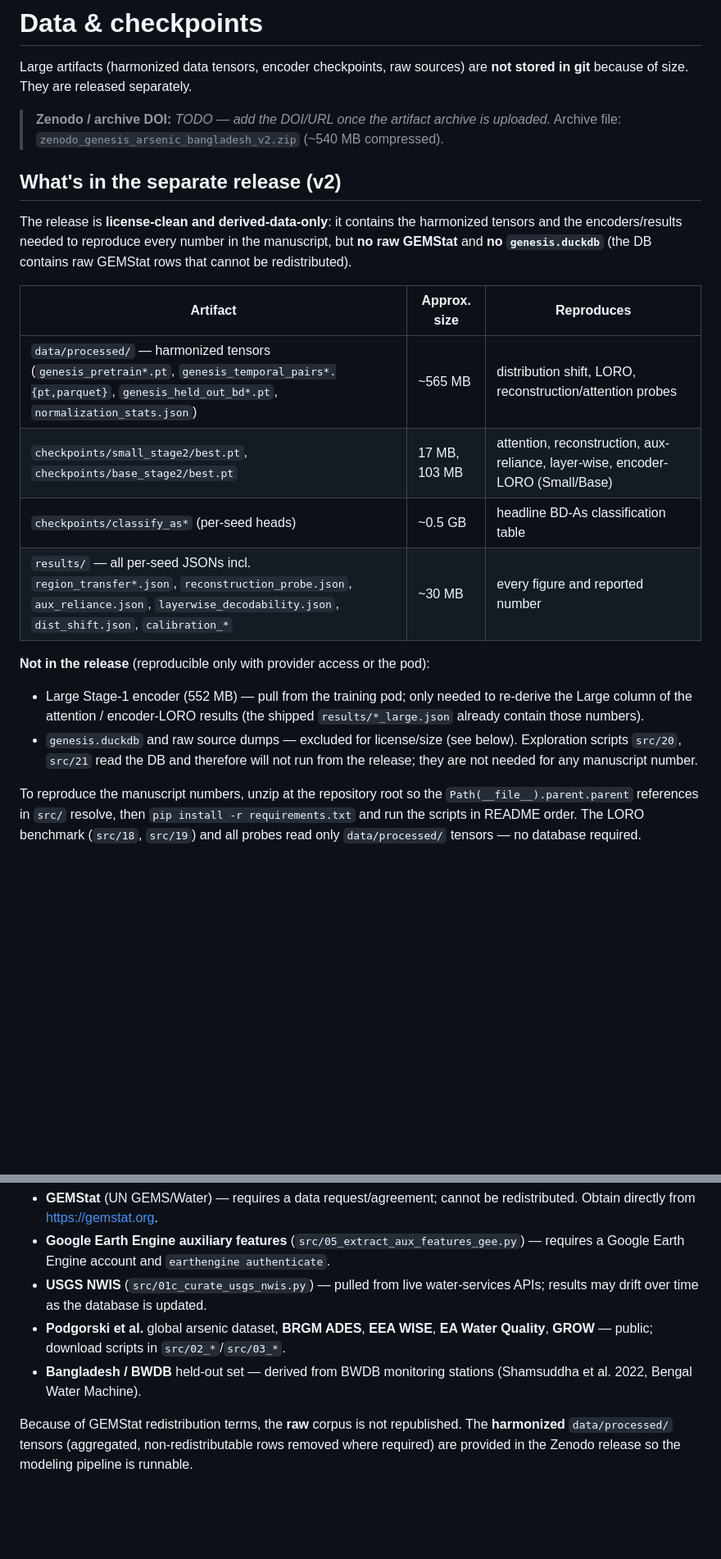
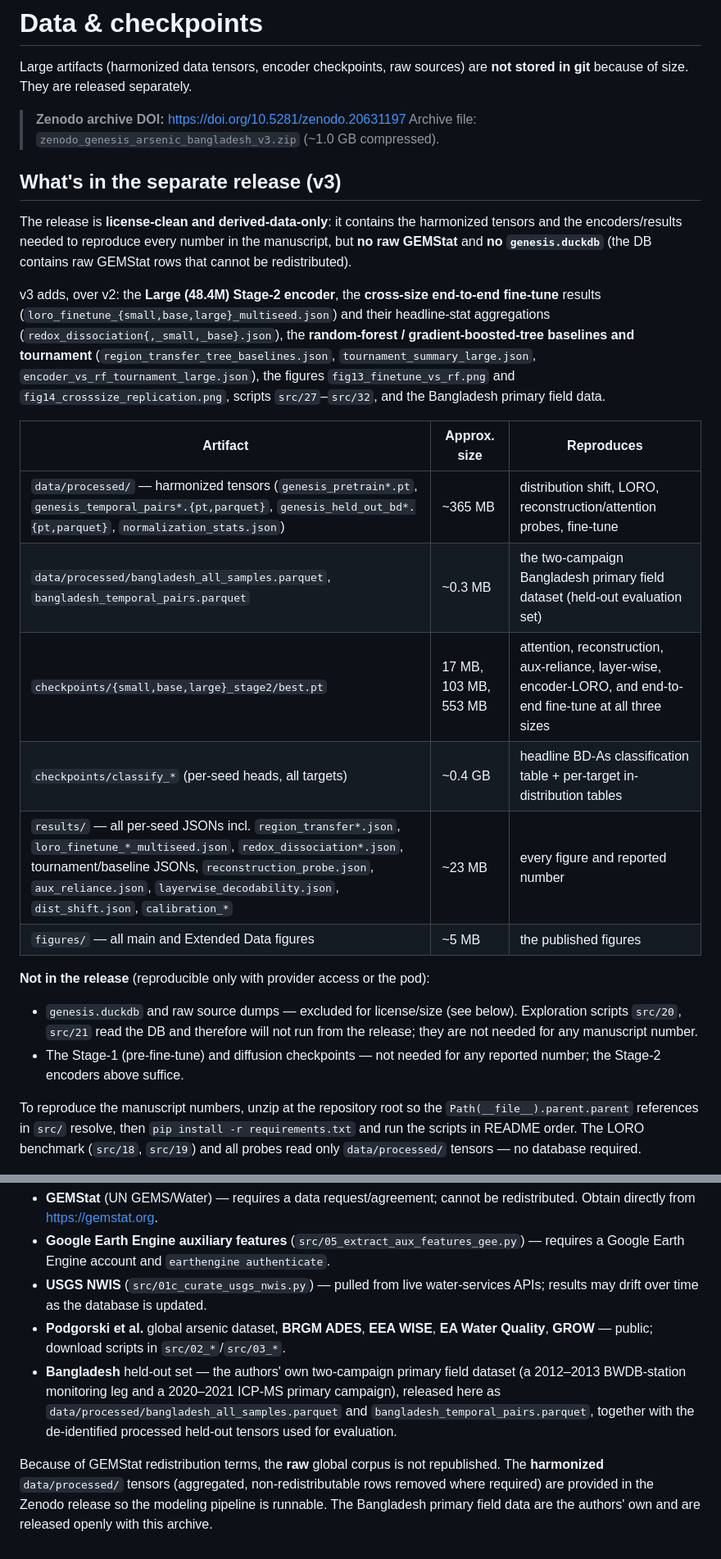
Before and after one commit to rakibhhridoy/genesis-arsenic-bangladesh, a Markdown page: DATA.md, 2 parts joined by grey strips. Shown at 82% size. Rendered like a GitHub page; blank space fills up the shorter version.

Commit message:
Add Zenodo DOI (10.5281/zenodo.20631197); update DATA.md to v3 archive
- Filled the data-availability DOI in the manuscript (last placeholder); the
  Bangladesh primary field data are now noted as included in the Zenodo archive
  rather than 'deposited upon publication'.
- DATA.md updated from v2 to v3: real DOI, ~1.0GB archive, all three Stage-2
  encoders, cross-size fine-tune + tournament results, BD field data, new figures.

```diff
--- a/DATA.md
+++ b/DATA.md
@@ -3,30 +3,40 @@
 Large artifacts (harmonized data tensors, encoder checkpoints, raw sources) are
 **not stored in git** because of size. They are released separately.
 
-> **Zenodo / archive DOI:** _TODO — add the DOI/URL once the artifact archive is uploaded._
-> Archive file: `zenodo_genesis_arsenic_bangladesh_v2.zip` (~540 MB compressed).
+> **Zenodo archive DOI:** https://doi.org/10.5281/zenodo.20631197
+> Archive file: `zenodo_genesis_arsenic_bangladesh_v3.zip` (~1.0 GB compressed).
 
-## What's in the separate release (v2)
+## What's in the separate release (v3)
 
 The release is **license-clean and derived-data-only**: it contains the harmonized
 tensors and the encoders/results needed to reproduce every number in the
 manuscript, but **no raw GEMStat** and **no `genesis.duckdb`** (the DB contains
 raw GEMStat rows that cannot be redistributed).
 
+v3 adds, over v2: the **Large (48.4M) Stage-2 encoder**, the **cross-size
+end-to-end fine-tune** results (`loro_finetune_{small,base,large}_multiseed.json`)
+and their headline-stat aggregations (`redox_dissociation{,_small,_base}.json`),
+the **random-forest / gradient-boosted-tree baselines and tournament**
+(`region_transfer_tree_baselines.json`, `tournament_summary_large.json`,
+`encoder_vs_rf_tournament_large.json`), the figures `fig13_finetune_vs_rf.png`
+and `fig14_crosssize_replication.png`, scripts `src/27`–`src/32`, and the
+Bangladesh primary field data.
+
 | Artifact | Approx. size | Reproduces |
 |---|---|---|
-| `data/processed/` — harmonized tensors (`genesis_pretrain*.pt`, `genesis_temporal_pairs*.{pt,parquet}`, `genesis_held_out_bd*.pt`, `normalization_stats.json`) | ~565 MB | distribution shift, LORO, reconstruction/attention probes |
-| `checkpoints/small_stage2/best.pt`, `checkpoints/base_stage2/best.pt` | 17 MB, 103 MB | attention, reconstruction, aux-reliance, layer-wise, encoder-LORO (Small/Base) |
-| `checkpoints/classify_as*` (per-seed heads) | ~0.5 GB | headline BD-As classification table |
-| `results/` — all per-seed JSONs incl. `region_transfer*.json`, `reconstruction_probe.json`, `aux_reliance.json`, `layerwise_decodability.json`, `dist_shift.json`, `calibration_*` | ~30 MB | every figure and reported number |
+| `data/processed/` — harmonized tensors (`genesis_pretrain*.pt`, `genesis_temporal_pairs*.{pt,parquet}`, `genesis_held_out_bd*.{pt,parquet}`, `normalization_stats.json`) | ~365 MB | distribution shift, LORO, reconstruction/attention probes, fine-tune |
+| `data/processed/bangladesh_all_samples.parquet`, `bangladesh_temporal_pairs.parquet` | ~0.3 MB | the two-campaign Bangladesh primary field dataset (held-out evaluation set) |
+| `checkpoints/{small,base,large}_stage2/best.pt` | 17 MB, 103 MB, 553 MB | attention, reconstruction, aux-reliance, layer-wise, encoder-LORO, and end-to-end fine-tune at all three sizes |
+| `checkpoints/classify_*` (per-seed heads, all targets) | ~0.4 GB | headline BD-As classification table + per-target in-distribution tables |
+| `results/` — all per-seed JSONs incl. `region_transfer*.json`, `loro_finetune_*_multiseed.json`, `redox_dissociation*.json`, tournament/baseline JSONs, `reconstruction_probe.json`, `aux_reliance.json`, `layerwise_decodability.json`, `dist_shift.json`, `calibration_*` | ~23 MB | every figure and reported number |
+| `figures/` — all main and Extended Data figures | ~5 MB | the published figures |
 
 **Not in the release** (reproducible only with provider access or the pod):
-- Large Stage-1 encoder (552 MB) — pull from the training pod; only needed to
-  re-derive the Large column of the attention / encoder-LORO results (the
-  shipped `results/*_large.json` already contain those numbers).
 - `genesis.duckdb` and raw source dumps — excluded for license/size (see below).
   Exploration scripts `src/20`, `src/21` read the DB and therefore will not run
   from the release; they are not needed for any manuscript number.
+- The Stage-1 (pre-fine-tune) and diffusion checkpoints — not needed for any
+  reported number; the Stage-2 encoders above suffice.
 
 To reproduce the manuscript numbers, unzip at the repository root so the
 `Path(__file__).parent.parent` references in `src/` resolve, then
@@ -47,9 +57,14 @@ third party because several upstream sources are license- or auth-gated:
   results may drift over time as the database is updated.
 - **Podgorski et al.** global arsenic dataset, **BRGM ADES**, **EEA WISE**, **EA Water
   Quality**, **GROW** — public; download scripts in `src/02_*`/`src/03_*`.
-- **Bangladesh / BWDB** held-out set — derived from BWDB monitoring stations
-  (Shamsuddha et al. 2022, Bengal Water Machine).
+- **Bangladesh** held-out set — the authors' own two-campaign primary field
+  dataset (a 2012–2013 BWDB-station monitoring leg and a 2020–2021 ICP-MS primary
+  campaign), released here as `data/processed/bangladesh_all_samples.parquet` and
+  `bangladesh_temporal_pairs.parquet`, together with the de-identified processed
+  held-out tensors used for evaluation.
 
-Because of GEMStat redistribution terms, the **raw** corpus is not republished. The
+Because of GEMStat redistribution terms, the **raw** global corpus is not republished. The
 **harmonized** `data/processed/` tensors (aggregated, non-redistributable rows removed
 where required) are provided in the Zenodo release so the modeling pipeline is runnable.
+The Bangladesh primary field data are the authors' own and are released openly with this
+archive.
```
